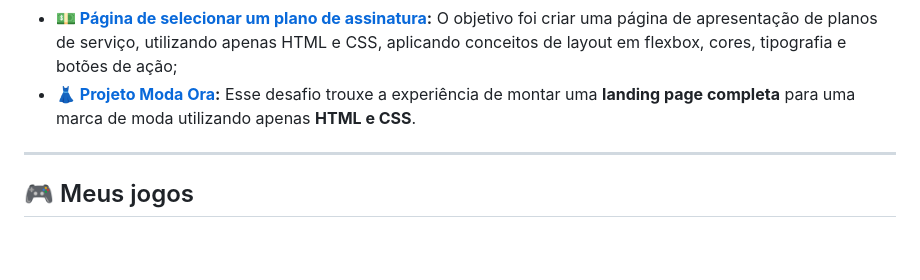
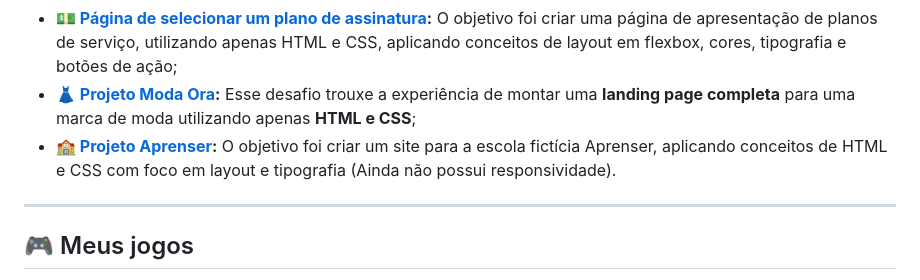
Before and after one commit to Boyuridod/boyuridod, a Markdown page: README.md, the part around the change. Drawn GitHub-style; blank space fills up the shorter version.

Commit message:
Feat: Projeto Aprenser

```diff
--- a/README.md
+++ b/README.md
@@ -122,7 +122,10 @@ App de lista de tarefas (React + Firebase) – projeto pessoal para praticar CRU
         O objetivo foi criar uma página de apresentação de planos de serviço, utilizando apenas HTML e CSS, aplicando conceitos de layout em flexbox, cores, tipografia e botões de ação;
     </li>
     <li><strong>👗 <a href="https://github.com/Boyuridod/Estagio-SULTS-Curso-SerFrontend-Projeto-4-ModaOra" target="_blank">Projeto Moda Ora</a>:</strong>
-        Esse desafio trouxe a experiência de montar uma <strong>landing page completa</strong> para uma marca de moda utilizando apenas <strong>HTML e CSS</strong>.
+        Esse desafio trouxe a experiência de montar uma <strong>landing page completa</strong> para uma marca de moda utilizando apenas <strong>HTML e CSS</strong>;
+    </li>
+    <li><strong>🏫 <a href="https://github.com/Boyuridod/Estagio-SULTS-Curso-SerFrontend-Projeto-5-Aprenser" target="_blank">Projeto Aprenser</a>:</strong>
+        O objetivo foi criar um site para a escola fictícia Aprenser, aplicando conceitos de HTML e CSS com foco em layout e tipografia (Ainda não possui responsividade).
     </li>
 </ul>
 
```
